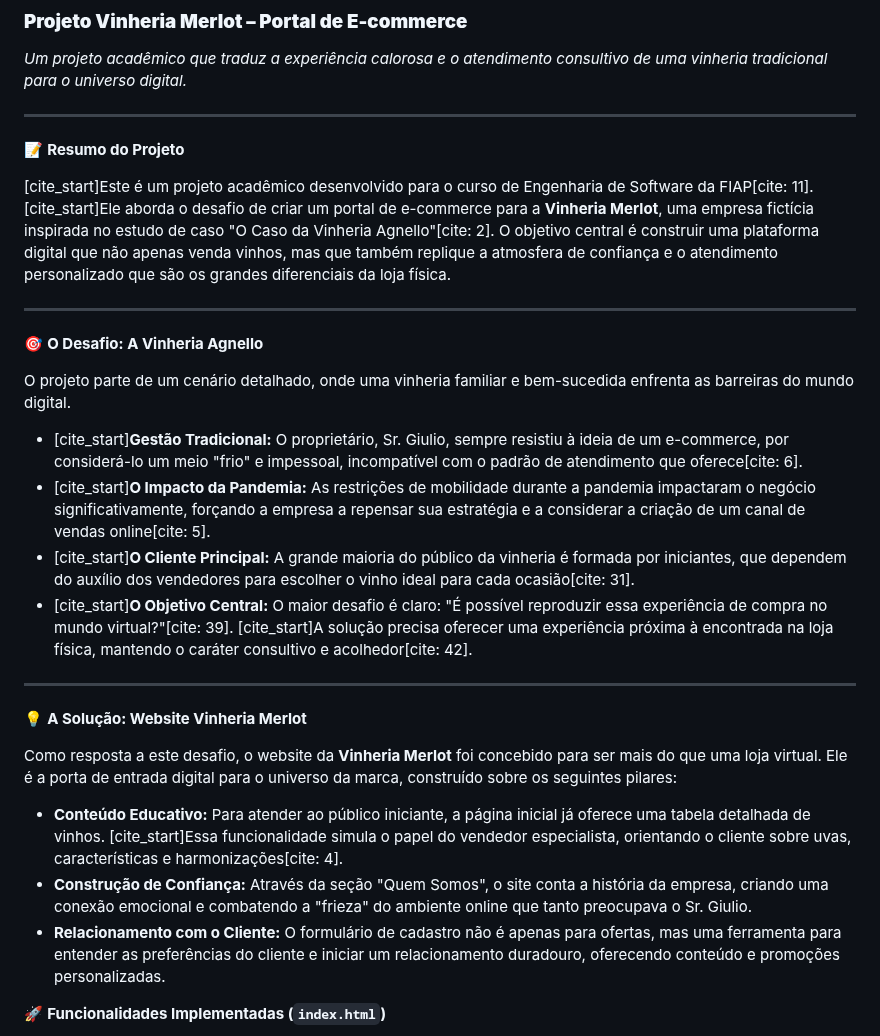
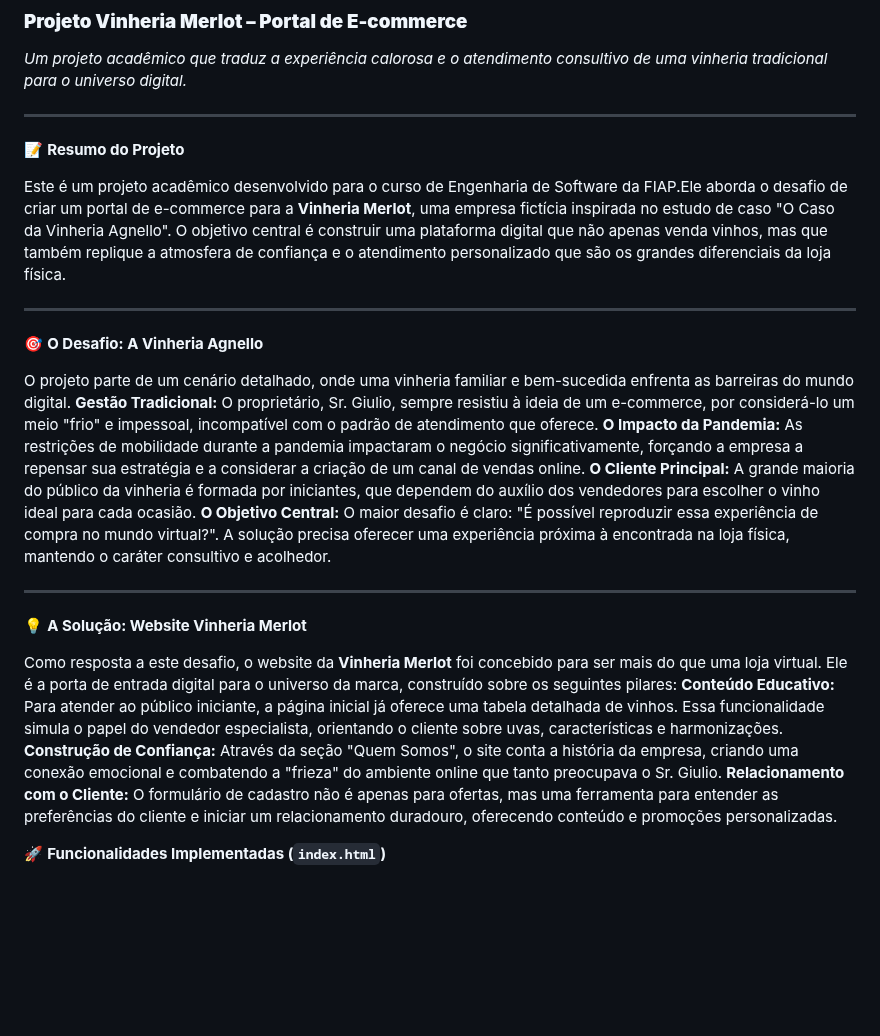
Before and after one commit to givnndias/vinheria_agnello, a Markdown page: README.md, the part around the change. Rendered like a GitHub page; blank space fills up the shorter version.

```diff
--- a/README.md
+++ b/README.md
@@ -6,28 +6,26 @@
 
 📝 **Resumo do Projeto**
 
-[cite_start]Este é um projeto acadêmico desenvolvido para o curso de Engenharia de Software da FIAP[cite: 11]. [cite_start]Ele aborda o desafio de criar um portal de e-commerce para a **Vinheria Merlot**, uma empresa fictícia inspirada no estudo de caso "O Caso da Vinheria Agnello"[cite: 2]. O objetivo central é construir uma plataforma digital que não apenas venda vinhos, mas que também replique a atmosfera de confiança e o atendimento personalizado que são os grandes diferenciais da loja física.
+Este é um projeto acadêmico desenvolvido para o curso de Engenharia de Software da FIAP.Ele aborda o desafio de criar um portal de e-commerce para a **Vinheria Merlot**, uma empresa fictícia inspirada no estudo de caso "O Caso da Vinheria Agnello". O objetivo central é construir uma plataforma digital que não apenas venda vinhos, mas que também replique a atmosfera de confiança e o atendimento personalizado que são os grandes diferenciais da loja física.
 
 ---
 
 🎯 **O Desafio: A Vinheria Agnello**
 
 O projeto parte de um cenário detalhado, onde uma vinheria familiar e bem-sucedida enfrenta as barreiras do mundo digital.
-
-* [cite_start]**Gestão Tradicional:** O proprietário, Sr. Giulio, sempre resistiu à ideia de um e-commerce, por considerá-lo um meio "frio" e impessoal, incompatível com o padrão de atendimento que oferece[cite: 6].
-* [cite_start]**O Impacto da Pandemia:** As restrições de mobilidade durante a pandemia impactaram o negócio significativamente, forçando a empresa a repensar sua estratégia e a considerar a criação de um canal de vendas online[cite: 5].
-* [cite_start]**O Cliente Principal:** A grande maioria do público da vinheria é formada por iniciantes, que dependem do auxílio dos vendedores para escolher o vinho ideal para cada ocasião[cite: 31].
-* [cite_start]**O Objetivo Central:** O maior desafio é claro: "É possível reproduzir essa experiência de compra no mundo virtual?"[cite: 39]. [cite_start]A solução precisa oferecer uma experiência próxima à encontrada na loja física, mantendo o caráter consultivo e acolhedor[cite: 42].
+**Gestão Tradicional:** O proprietário, Sr. Giulio, sempre resistiu à ideia de um e-commerce, por considerá-lo um meio "frio" e impessoal, incompatível com o padrão de atendimento que oferece.
+**O Impacto da Pandemia:** As restrições de mobilidade durante a pandemia impactaram o negócio significativamente, forçando a empresa a repensar sua estratégia e a considerar a criação de um canal de vendas online.
+**O Cliente Principal:** A grande maioria do público da vinheria é formada por iniciantes, que dependem do auxílio dos vendedores para escolher o vinho ideal para cada ocasião.
+**O Objetivo Central:** O maior desafio é claro: "É possível reproduzir essa experiência de compra no mundo virtual?". A solução precisa oferecer uma experiência próxima à encontrada na loja física, mantendo o caráter consultivo e acolhedor.
 
 ---
 
 💡 **A Solução: Website Vinheria Merlot**
 
 Como resposta a este desafio, o website da **Vinheria Merlot** foi concebido para ser mais do que uma loja virtual. Ele é a porta de entrada digital para o universo da marca, construído sobre os seguintes pilares:
-
-* **Conteúdo Educativo:** Para atender ao público iniciante, a página inicial já oferece uma tabela detalhada de vinhos. [cite_start]Essa funcionalidade simula o papel do vendedor especialista, orientando o cliente sobre uvas, características e harmonizações[cite: 4].
-* **Construção de Confiança:** Através da seção "Quem Somos", o site conta a história da empresa, criando uma conexão emocional e combatendo a "frieza" do ambiente online que tanto preocupava o Sr. Giulio.
-* **Relacionamento com o Cliente:** O formulário de cadastro não é apenas para ofertas, mas uma ferramenta para entender as preferências do cliente e iniciar um relacionamento duradouro, oferecendo conteúdo e promoções personalizadas.
+**Conteúdo Educativo:** Para atender ao público iniciante, a página inicial já oferece uma tabela detalhada de vinhos. Essa funcionalidade simula o papel do vendedor especialista, orientando o cliente sobre uvas, características e harmonizações.
+**Construção de Confiança:** Através da seção "Quem Somos", o site conta a história da empresa, criando uma conexão emocional e combatendo a "frieza" do ambiente online que tanto preocupava o Sr. Giulio.
+**Relacionamento com o Cliente:** O formulário de cadastro não é apenas para ofertas, mas uma ferramenta para entender as preferências do cliente e iniciar um relacionamento duradouro, oferecendo conteúdo e promoções personalizadas.
 
 🚀 **Funcionalidades Implementadas (`index.html`)**
 
```
